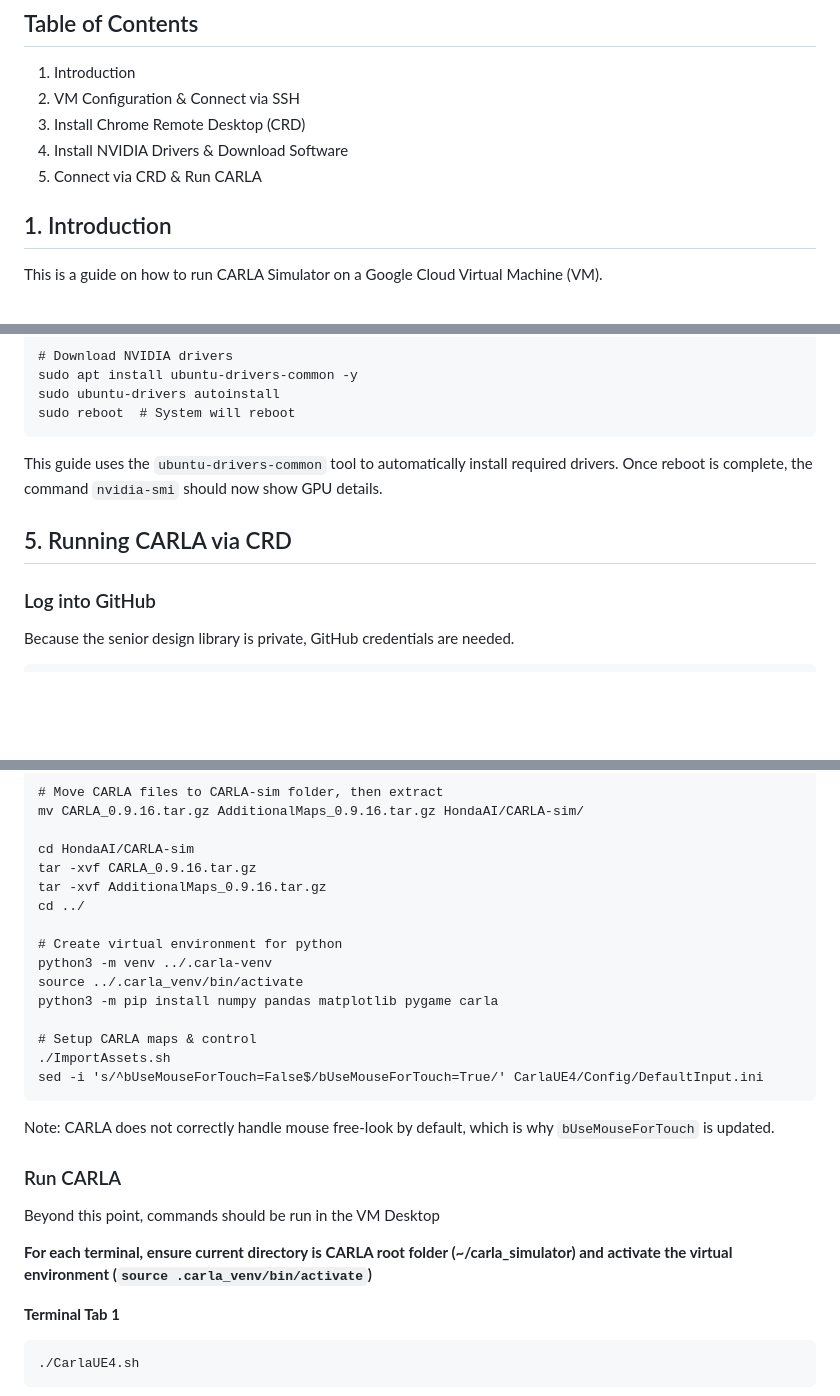
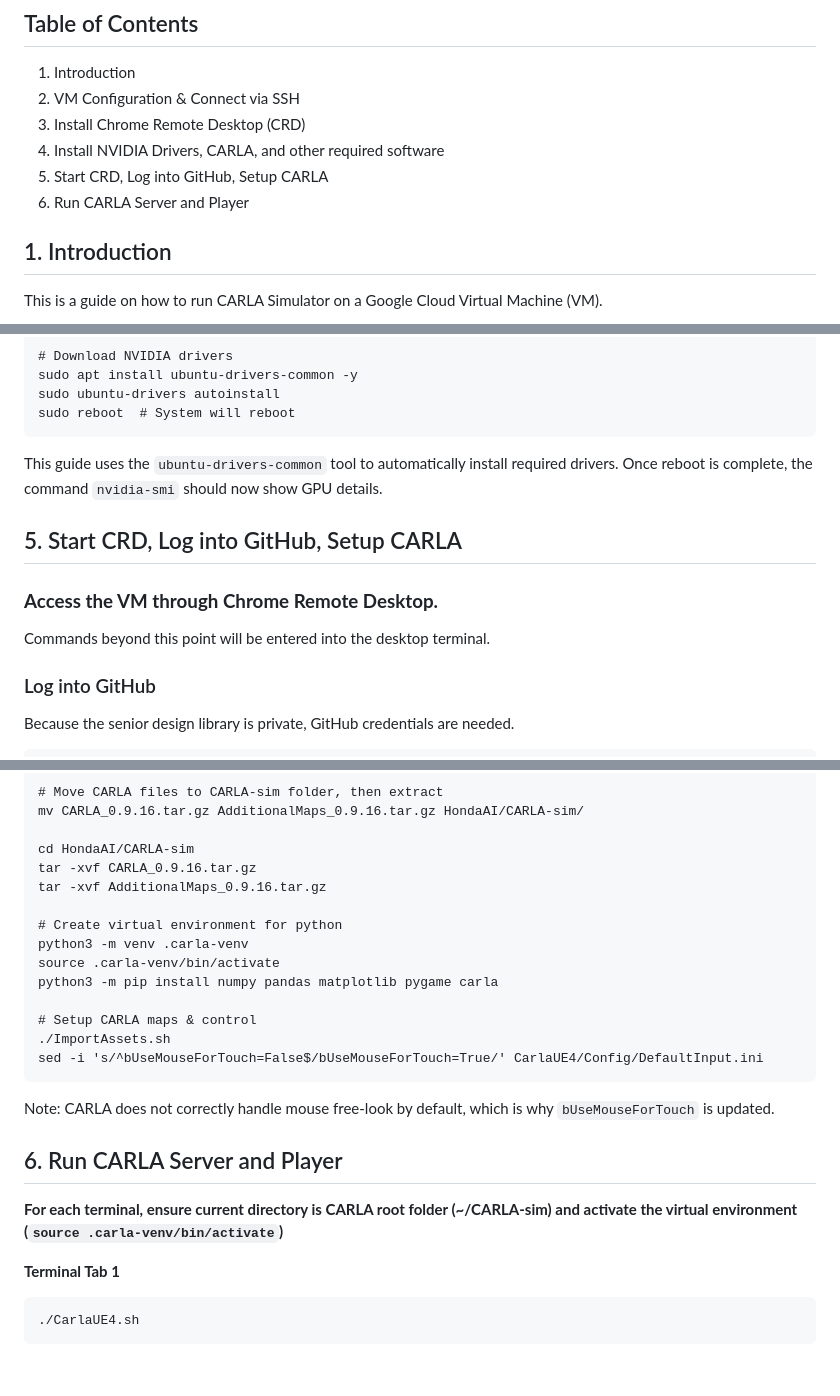
Before and after one commit to julianrod04/HondaAI, a Markdown page: CARLA-sim/README.md, 3 parts joined by grey strips. Drawn GitHub-style; blank space fills up the shorter version.

Commit message:
Updated README file name mismatch

````diff
--- a/CARLA-sim/README.md
+++ b/CARLA-sim/README.md
@@ -4,8 +4,9 @@
 1. Introduction
 2. VM Configuration & Connect via SSH
 3. Install Chrome Remote Desktop (CRD)
-4. Install NVIDIA Drivers & Download Software
-5. Connect via CRD & Run CARLA
+4. Install NVIDIA Drivers, CARLA, and other required software
+5. Start CRD, Log into GitHub, Setup CARLA
+6. Run CARLA Server and Player
 
 ## 1. Introduction
 
@@ -131,7 +132,10 @@ sudo reboot  # System will reboot
 
 This guide uses the ```ubuntu-drivers-common``` tool to automatically install required drivers. Once reboot is complete, the command ```nvidia-smi``` should now show GPU details.
 
-## 5. Running CARLA via CRD
+## 5. Start CRD, Log into GitHub, Setup CARLA
+
+### **Access the VM through Chrome Remote Desktop.**
+Commands beyond this point will be entered into the desktop terminal.
 
 ### Log into GitHub
 
@@ -155,11 +159,10 @@ mv CARLA_0.9.16.tar.gz AdditionalMaps_0.9.16.tar.gz HondaAI/CARLA-sim/
 cd HondaAI/CARLA-sim
 tar -xvf CARLA_0.9.16.tar.gz
 tar -xvf AdditionalMaps_0.9.16.tar.gz
-cd ../
 
 # Create virtual environment for python
-python3 -m venv ../.carla-venv
-source ../.carla_venv/bin/activate
+python3 -m venv .carla-venv
+source .carla-venv/bin/activate
 python3 -m pip install numpy pandas matplotlib pygame carla
 
 # Setup CARLA maps & control
@@ -169,10 +172,9 @@ sed -i 's/^bUseMouseForTouch=False$/bUseMouseForTouch=True/' CarlaUE4/Config/Def
 
 Note: CARLA does not correctly handle mouse free-look by default, which is why ```bUseMouseForTouch``` is updated.
 
-### Run CARLA
-Beyond this point, commands should be run in the VM Desktop
+## 6. Run CARLA Server and Player
 
-**For each terminal, ensure current directory is CARLA root folder (~/carla_simulator) and activate the virtual environment (```source .carla_venv/bin/activate```)**
+**For each terminal, ensure current directory is CARLA root folder (~/CARLA-sim) and activate the virtual environment (```source .carla-venv/bin/activate```)**
 
 
 **Terminal Tab 1**
````
